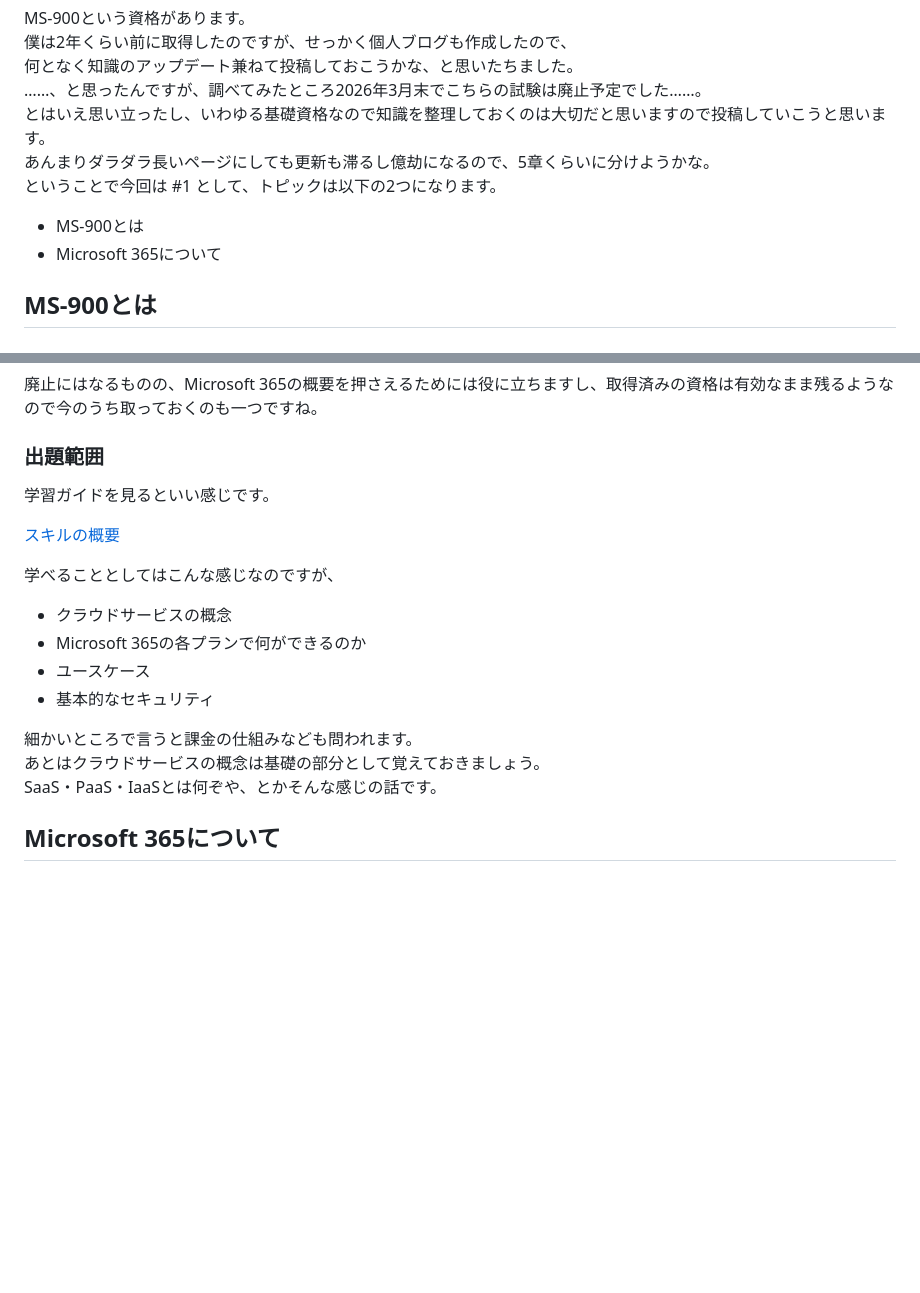
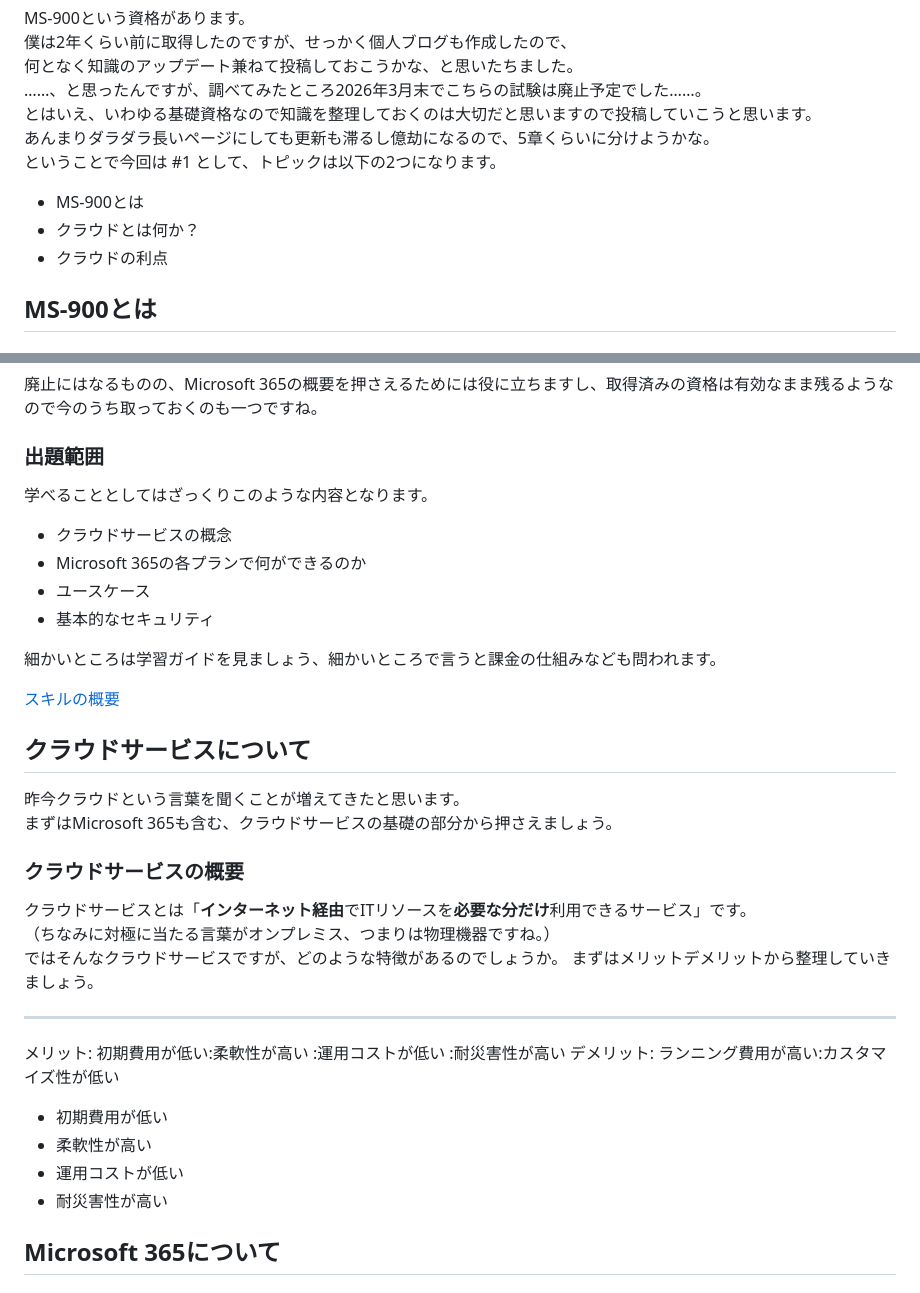
Before and after one commit to Ryusuke-Shibata/yurabish-site, a Markdown page: blog/te/ms900_01.md, 2 parts joined by grey strips. Rendered like a GitHub page; blank space fills up the shorter version.

```diff
--- a/blog/te/ms900_01.md
+++ b/blog/te/ms900_01.md
@@ -8,12 +8,13 @@ MS-900という資格があります。
 僕は2年くらい前に取得したのですが、せっかく個人ブログも作成したので、
 何となく知識のアップデート兼ねて投稿しておこうかな、と思いたちました。
 ……、と思ったんですが、調べてみたところ2026年3月末でこちらの試験は廃止予定でした……。
-とはいえ思い立ったし、いわゆる基礎資格なので知識を整理しておくのは大切だと思いますので投稿していこうと思います。
+とはいえ、いわゆる基礎資格なので知識を整理しておくのは大切だと思いますので投稿していこうと思います。
 あんまりダラダラ長いページにしても更新も滞るし億劫になるので、5章くらいに分けようかな。
 ということで今回は #1 として、トピックは以下の2つになります。
 
 - MS-900とは
-- Microsoft 365について
+- クラウドとは何か？
+- クラウドの利点
 
 ## MS-900とは
 
@@ -28,20 +29,40 @@ MS-900という資格があります。
 
 ### 出題範囲
 
-学習ガイドを見るといい感じです。
-
-[スキルの概要](https://learn.microsoft.com/ja-jp/credentials/certifications/resources/study-guides/ms-900#skills-at-a-glance)
-
-学べることとしてはこんな感じなのですが、
+学べることとしてはざっくりこのような内容となります。
 
 - クラウドサービスの概念
 - Microsoft 365の各プランで何ができるのか
 - ユースケース
 - 基本的なセキュリティ
 
-細かいところで言うと課金の仕組みなども問われます。
-あとはクラウドサービスの概念は基礎の部分として覚えておきましょう。
-SaaS・PaaS・IaaSとは何ぞや、とかそんな感じの話です。
+細かいところは学習ガイドを見ましょう、細かいところで言うと課金の仕組みなども問われます。
+
+[スキルの概要](https://learn.microsoft.com/ja-jp/credentials/certifications/resources/study-guides/ms-900#skills-at-a-glance)
+
+## クラウドサービスについて
+
+昨今クラウドという言葉を聞くことが増えてきたと思います。
+まずはMicrosoft 365も含む、クラウドサービスの基礎の部分から押さえましょう。
+
+### クラウドサービスの概要
+
+クラウドサービスとは「**インターネット経由**でITリソースを**必要な分だけ**利用できるサービス」です。
+（ちなみに対極に当たる言葉がオンプレミス、つまりは物理機器ですね。）
+ではそんなクラウドサービスですが、どのような特徴があるのでしょうか。
+まずはメリットデメリットから整理していきましょう。
+
+---
+メリット: 初期費用が低い:柔軟性が高い :運用コストが低い :耐災害性が高い
+デメリット: ランニング費用が高い:カスタマイズ性が低い
+
+- 初期費用が低い
+- 柔軟性が高い
+- 運用コストが低い
+- 耐災害性が高い
+
+
+
 
 ## Microsoft 365について
 
```
